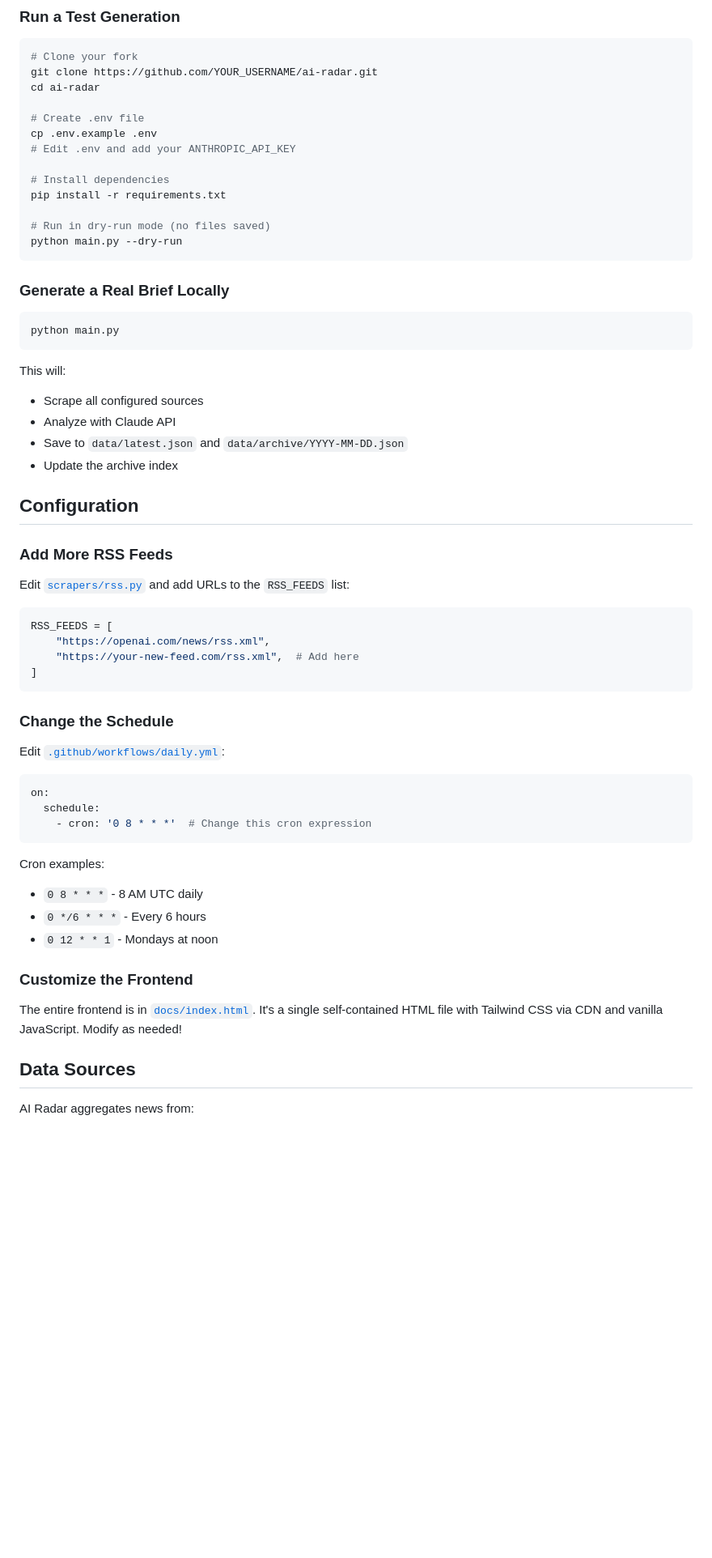
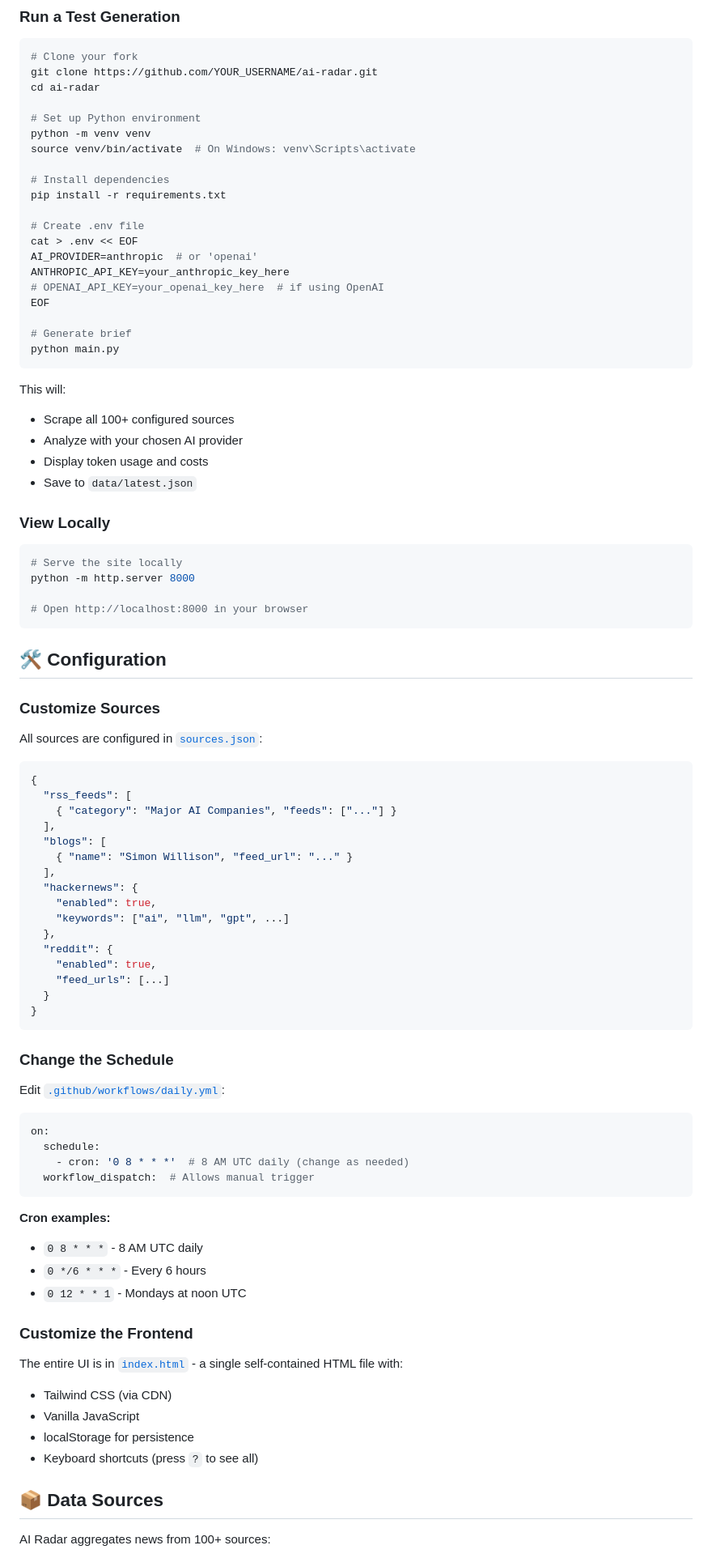
Before and after one commit to jobaercfc/ai-radar, a Markdown page: README.md, the part around one of its changes. Shown at 81% size. GitHub-like rendering; blank space fills up the shorter version.

````diff
--- a/README.md
+++ b/README.md
@@ -54,40 +76,62 @@ Your site will be live at `https://YOUR_USERNAME.github.io/ai-radar/` in a few m
 git clone https://github.com/YOUR_USERNAME/ai-radar.git
 cd ai-radar
 
-# Create .env file
-cp .env.example .env
-# Edit .env and add your ANTHROPIC_API_KEY
+# Set up Python environment
+python -m venv venv
+source venv/bin/activate  # On Windows: venv\Scripts\activate
 
 # Install dependencies
 pip install -r requirements.txt
 
-# Run in dry-run mode (no files saved)
-python main.py --dry-run
-```
+# Create .env file
+cat > .env << EOF
+AI_PROVIDER=anthropic  # or 'openai'
+ANTHROPIC_API_KEY=your_anthropic_key_here
+# OPENAI_API_KEY=your_openai_key_here  # if using OpenAI
+EOF
 
-### Generate a Real Brief Locally
-
-```bash
+# Generate brief
 python main.py
 ```
 
 This will:
-- Scrape all configured sources
-- Analyze with Claude API
-- Save to `data/latest.json` and `data/archive/YYYY-MM-DD.json`
-- Update the archive index
+- Scrape all 100+ configured sources
+- Analyze with your chosen AI provider
+- Display token usage and costs
+- Save to `data/latest.json`
 
-## Configuration
+### View Locally
 
-### Add More RSS Feeds
+```bash
+# Serve the site locally
+python -m http.server 8000
 
-Edit [`scrapers/rss.py`](scrapers/rss.py) and add URLs to the `RSS_FEEDS` list:
+# Open http://localhost:8000 in your browser
+```
 
-```python
-RSS_FEEDS = [
-    "https://openai.com/news/rss.xml",
-    "https://your-new-feed.com/rss.xml",  # Add here
-]
+## 🛠️ Configuration
+
+### Customize Sources
+
+All sources are configured in [`sources.json`](sources.json):
+
+```json
+{
+  "rss_feeds": [
+    { "category": "Major AI Companies", "feeds": ["..."] }
+  ],
+  "blogs": [
+    { "name": "Simon Willison", "feed_url": "..." }
+  ],
+  "hackernews": {
+    "enabled": true,
+    "keywords": ["ai", "llm", "gpt", ...]
+  },
+  "reddit": {
+    "enabled": true,
+    "feed_urls": [...]
+  }
+}
 ```
 
 ### Change the Schedule
@@ -97,19 +141,24 @@ Edit [`.github/workflows/daily.yml`](.github/workflows/daily.yml):
 ```yaml
 on:
   schedule:
-    - cron: '0 8 * * *'  # Change this cron expression
+    - cron: '0 8 * * *'  # 8 AM UTC daily (change as needed)
+  workflow_dispatch:  # Allows manual trigger
 ```
 
-Cron examples:
+**Cron examples:**
 - `0 8 * * *` - 8 AM UTC daily
 - `0 */6 * * *` - Every 6 hours
-- `0 12 * * 1` - Mondays at noon
+- `0 12 * * 1` - Mondays at noon UTC
 
 ### Customize the Frontend
 
-The entire frontend is in [`docs/index.html`](docs/index.html). It's a single self-contained HTML file with Tailwind CSS via CDN and vanilla JavaScript. Modify as needed!
+The entire UI is in [`index.html`](index.html) - a single self-contained HTML file with:
+- Tailwind CSS (via CDN)
+- Vanilla JavaScript
+- localStorage for persistence
+- Keyboard shortcuts (press `?` to see all)
 
-## Data Sources
+## 📦 Data Sources
 
-AI Radar aggregates news from:
+AI Radar aggregates news from 100+ sources:
 
````
Also changed, not shown: other parts of README.md (+110 -59 lines).
